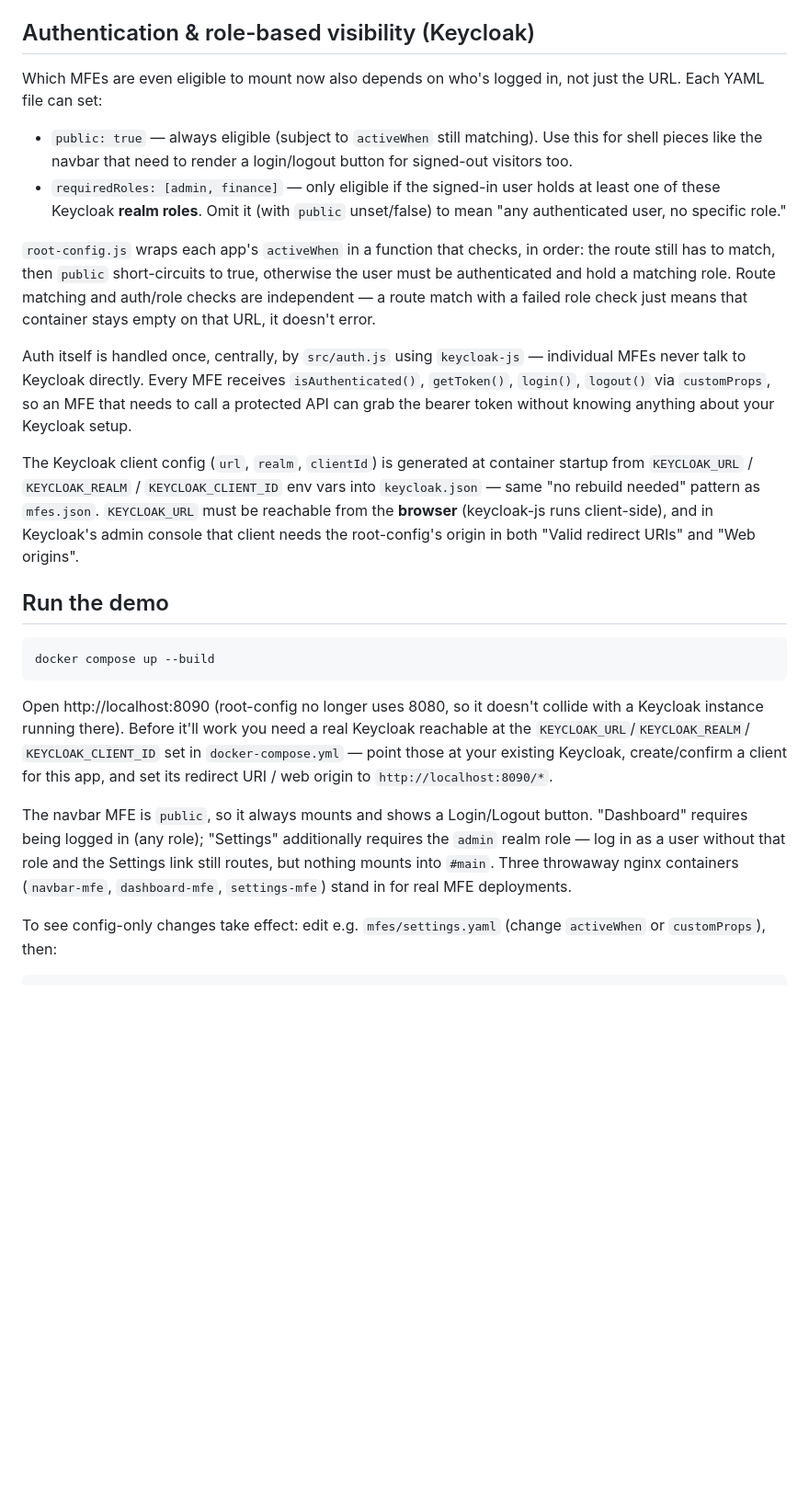
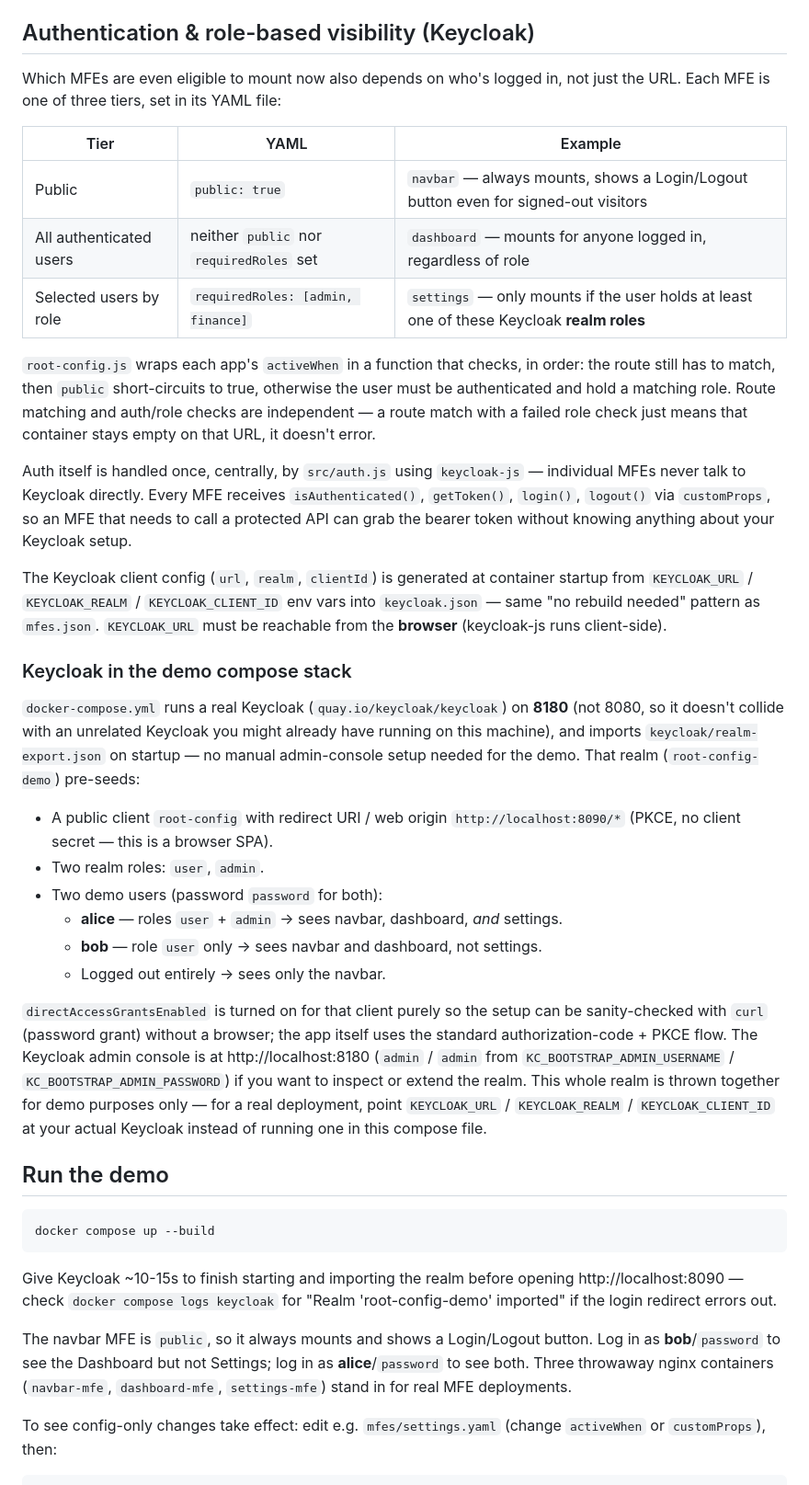
Before and after one commit to janesenaj42/single-spa-root-config, a Markdown page: README.md, the part around the change. Shown at 92% size. Drawn GitHub-style; blank space fills up the shorter version.

Commit message:
Document the three MFE visibility tiers and demo Keycloak setup
Replaces the abstract public/requiredRoles explanation with a table
of the three tiers (public / all authenticated / role-gated) and adds
a section on the demo's pre-seeded realm, its two users, and why
directAccessGrantsEnabled is on for that client (curl-testable, demo
only - not needed by the app itself, which uses auth-code + PKCE).

Co-Authored-By: Claude Sonnet 5 <noreply@anthropic.com>

````diff
--- a/README.md
+++ b/README.md
@@ -51,14 +51,13 @@ error instead.
 ## Authentication & role-based visibility (Keycloak)
 
 Which MFEs are even eligible to mount now also depends on who's logged in,
-not just the URL. Each YAML file can set:
+not just the URL. Each MFE is one of three tiers, set in its YAML file:
 
-- `public: true` — always eligible (subject to `activeWhen` still matching).
-  Use this for shell pieces like the navbar that need to render a
-  login/logout button for signed-out visitors too.
-- `requiredRoles: [admin, finance]` — only eligible if the signed-in user
-  holds at least one of these Keycloak **realm roles**. Omit it (with
-  `public` unset/false) to mean "any authenticated user, no specific role."
+| Tier | YAML | Example |
+|---|---|---|
+| Public | `public: true` | `navbar` — always mounts, shows a Login/Logout button even for signed-out visitors |
+| All authenticated users | neither `public` nor `requiredRoles` set | `dashboard` — mounts for anyone logged in, regardless of role |
+| Selected users by role | `requiredRoles: [admin, finance]` | `settings` — only mounts if the user holds at least one of these Keycloak **realm roles** |
 
 `root-config.js` wraps each app's `activeWhen` in a function that checks,
 in order: the route still has to match, then `public` short-circuits to
@@ -77,9 +76,33 @@ The Keycloak client config (`url`, `realm`, `clientId`) is generated at
 container startup from `KEYCLOAK_URL` / `KEYCLOAK_REALM` /
 `KEYCLOAK_CLIENT_ID` env vars into `keycloak.json` — same "no rebuild
 needed" pattern as `mfes.json`. `KEYCLOAK_URL` must be reachable from the
-**browser** (keycloak-js runs client-side), and in Keycloak's admin console
-that client needs the root-config's origin in both "Valid redirect URIs"
-and "Web origins".
+**browser** (keycloak-js runs client-side).
+
+### Keycloak in the demo compose stack
+
+`docker-compose.yml` runs a real Keycloak (`quay.io/keycloak/keycloak`) on
+**8180** (not 8080, so it doesn't collide with an unrelated Keycloak you
+might already have running on this machine), and imports
+`keycloak/realm-export.json` on startup — no manual admin-console setup
+needed for the demo. That realm (`root-config-demo`) pre-seeds:
+
+- A public client `root-config` with redirect URI / web origin
+  `http://localhost:8090/*` (PKCE, no client secret — this is a browser SPA).
+- Two realm roles: `user`, `admin`.
+- Two demo users (password `password` for both):
+  - **alice** — roles `user` + `admin` → sees navbar, dashboard, *and* settings.
+  - **bob** — role `user` only → sees navbar and dashboard, not settings.
+  - Logged out entirely → sees only the navbar.
+
+`directAccessGrantsEnabled` is turned on for that client purely so the
+setup can be sanity-checked with `curl` (password grant) without a
+browser; the app itself uses the standard authorization-code + PKCE flow.
+The Keycloak admin console is at http://localhost:8180 (`admin` / `admin`
+from `KC_BOOTSTRAP_ADMIN_USERNAME` / `KC_BOOTSTRAP_ADMIN_PASSWORD`) if you
+want to inspect or extend the realm. This whole realm is thrown together
+for demo purposes only — for a real deployment, point `KEYCLOAK_URL` /
+`KEYCLOAK_REALM` / `KEYCLOAK_CLIENT_ID` at your actual Keycloak instead
+of running one in this compose file.
 
 ## Run the demo
 
@@ -87,19 +110,15 @@ and "Web origins".
 docker compose up --build
 ```
 
-Open http://localhost:8090 (root-config no longer uses 8080, so it doesn't
-collide with a Keycloak instance running there). Before it'll work you need
-a real Keycloak reachable at the `KEYCLOAK_URL`/`KEYCLOAK_REALM`/
-`KEYCLOAK_CLIENT_ID` set in `docker-compose.yml` — point those at your
-existing Keycloak, create/confirm a client for this app, and set its
-redirect URI / web origin to `http://localhost:8090/*`.
+Give Keycloak ~10-15s to finish starting and importing the realm before
+opening http://localhost:8090 — check `docker compose logs keycloak` for
+"Realm 'root-config-demo' imported" if the login redirect errors out.
 
 The navbar MFE is `public`, so it always mounts and shows a Login/Logout
-button. "Dashboard" requires being logged in (any role); "Settings"
-additionally requires the `admin` realm role — log in as a user without
-that role and the Settings link still routes, but nothing mounts into
-`#main`. Three throwaway nginx containers (`navbar-mfe`, `dashboard-mfe`,
-`settings-mfe`) stand in for real MFE deployments.
+button. Log in as **bob**/`password` to see the Dashboard but not Settings;
+log in as **alice**/`password` to see both. Three throwaway nginx
+containers (`navbar-mfe`, `dashboard-mfe`, `settings-mfe`) stand in for real
+MFE deployments.
 
 To see config-only changes take effect: edit e.g. `mfes/settings.yaml`
 (change `activeWhen` or `customProps`), then:
````
